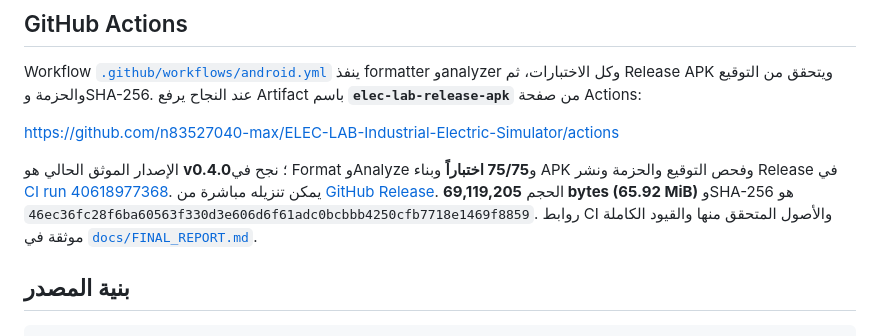
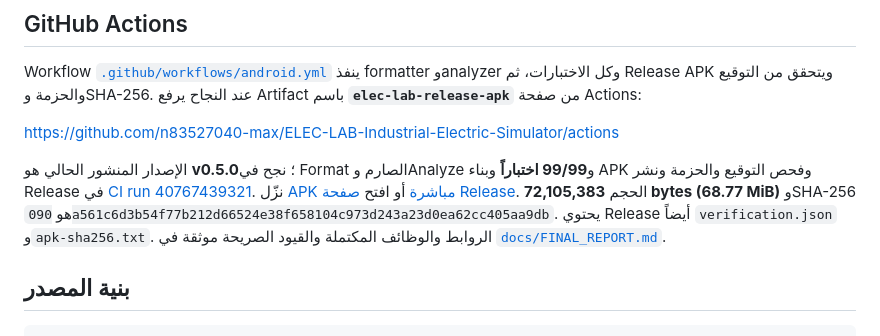
Before and after one commit to n83527040-max/ELEC-LAB-Industrial-Electric-Simulator, a Markdown page: README.md, the part around the change. Rendered like a GitHub page.

Commit message:
docs: record verified ELEC LAB 0.5.0 release
Co-authored-by: arena-agent <297053741+arena-agent@users.noreply.github.com>

```diff
--- a/README.md
+++ b/README.md
@@ -65,7 +65,7 @@ Workflow [`.github/workflows/android.yml`](.github/workflows/android.yml) ينف
 
 <https://github.com/n83527040-max/ELEC-LAB-Industrial-Electric-Simulator/actions>
 
-الإصدار الموثق الحالي هو **v0.4.0**؛ نجح في Format وAnalyze و**75/75 اختباراً** وبناء APK وفحص التوقيع والحزمة ونشر Release في [CI run 40618977368](https://github.com/n83527040-max/ELEC-LAB-Industrial-Electric-Simulator/actions/runs/40618977368). يمكن تنزيله مباشرة من [GitHub Release](https://github.com/n83527040-max/ELEC-LAB-Industrial-Electric-Simulator/releases/download/v0.4.0/app-release.apk). الحجم **69,119,205 bytes (65.92 MiB)** وSHA-256 هو `46ec36fc28f6ba60563f330d3e606d6f61adc0bcbbb4250cfb7718e1469f8859`. روابط CI والأصول المتحقق منها والقيود الكاملة موثقة في [`docs/FINAL_REPORT.md`](docs/FINAL_REPORT.md).
+الإصدار المنشور الحالي هو **v0.5.0**؛ نجح في Format الصارم وAnalyze و**99/99 اختباراً** وبناء APK وفحص التوقيع والحزمة ونشر Release في [CI run 40767439321](https://github.com/n83527040-max/ELEC-LAB-Industrial-Electric-Simulator/actions/runs/40767439321). نزّل [APK مباشرة](https://github.com/n83527040-max/ELEC-LAB-Industrial-Electric-Simulator/releases/download/v0.5.0/app-release.apk) أو افتح [صفحة Release](https://github.com/n83527040-max/ELEC-LAB-Industrial-Electric-Simulator/releases/tag/v0.5.0). الحجم **72,105,383 bytes (68.77 MiB)** وSHA-256 هو `090a561c6d3b54f77b212d66524e38f658104c973d243a23d0ea62cc405aa9db`. يحتوي Release أيضاً `verification.json` و`apk-sha256.txt`. الروابط والوظائف المكتملة والقيود الصريحة موثقة في [`docs/FINAL_REPORT.md`](docs/FINAL_REPORT.md).
 
 ## بنية المصدر
 
```
Also changed, not shown: docs/FINAL_REPORT.md (+61 -47 lines).
